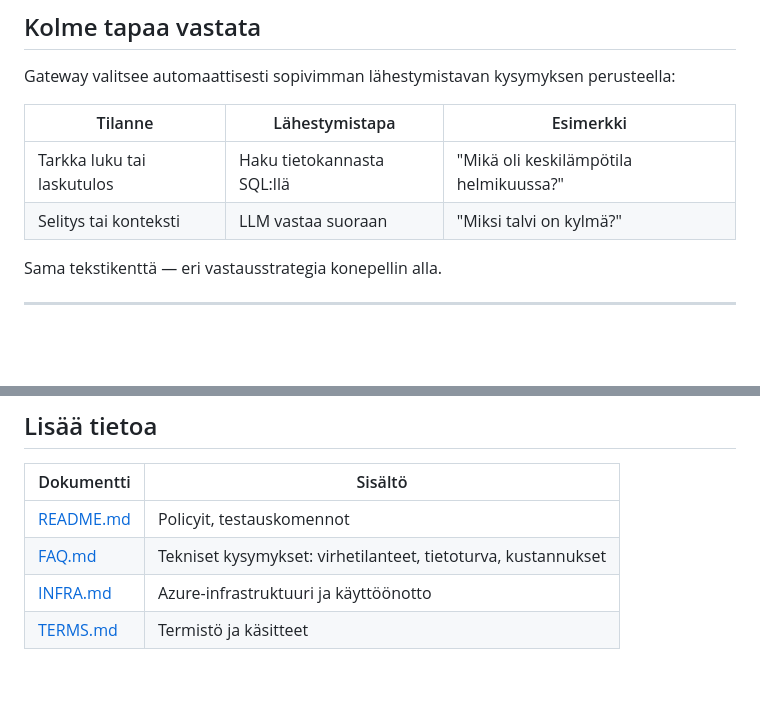
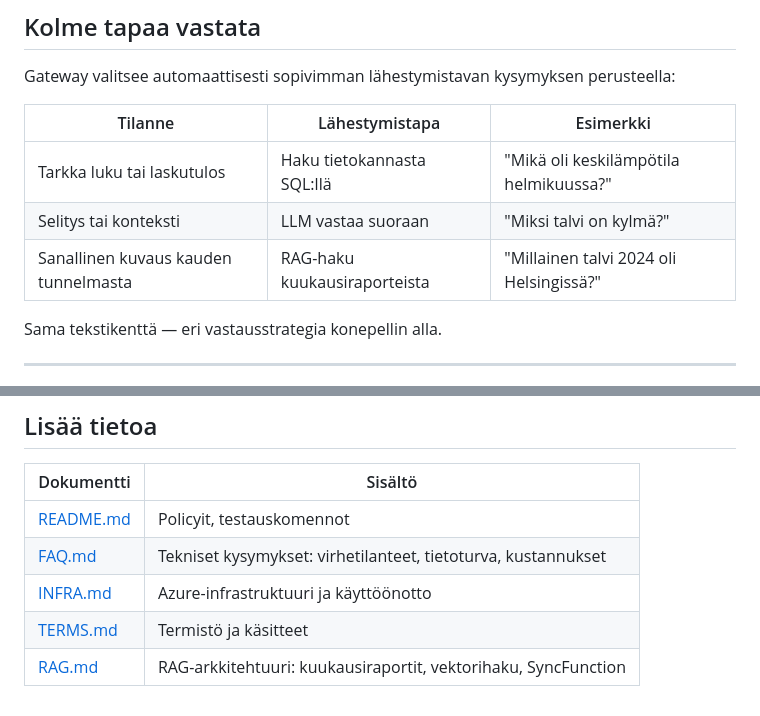
Before and after one commit to hvilppu/llmgateway, a Markdown page: INTRO.md, 2 parts joined by grey strips. GitHub-like rendering; blank space fills up the shorter version.

```diff
--- a/INTRO.md
+++ b/INTRO.md
@@ -57,6 +57,7 @@ Gateway valitsee automaattisesti sopivimman lähestymistavan kysymyksen perustee
 |---------|---------------|-----------|
 | Tarkka luku tai laskutulos | Haku tietokannasta SQL:llä | "Mikä oli keskilämpötila helmikuussa?" |
 | Selitys tai konteksti | LLM vastaa suoraan | "Miksi talvi on kylmä?" |
+| Sanallinen kuvaus kauden tunnelmasta | RAG-haku kuukausiraporteista | "Millainen talvi 2024 oli Helsingissä?" |
 
 Sama tekstikenttä — eri vastausstrategia konepellin alla.
 
@@ -141,3 +142,4 @@ Tarkempi ohje löytyy [INFRA.md](INFRA.md)-dokumentista.
 | [FAQ.md](FAQ.md) | Tekniset kysymykset: virhetilanteet, tietoturva, kustannukset |
 | [INFRA.md](INFRA.md) | Azure-infrastruktuuri ja käyttöönotto |
 | [TERMS.md](TERMS.md) | Termistö ja käsitteet |
+| [RAG.md](RAG.md) | RAG-arkkitehtuuri: kuukausiraportit, vektorihaku, SyncFunction |
```
Also changed, not shown: CLAUDE.md (+28 -3 lines).
